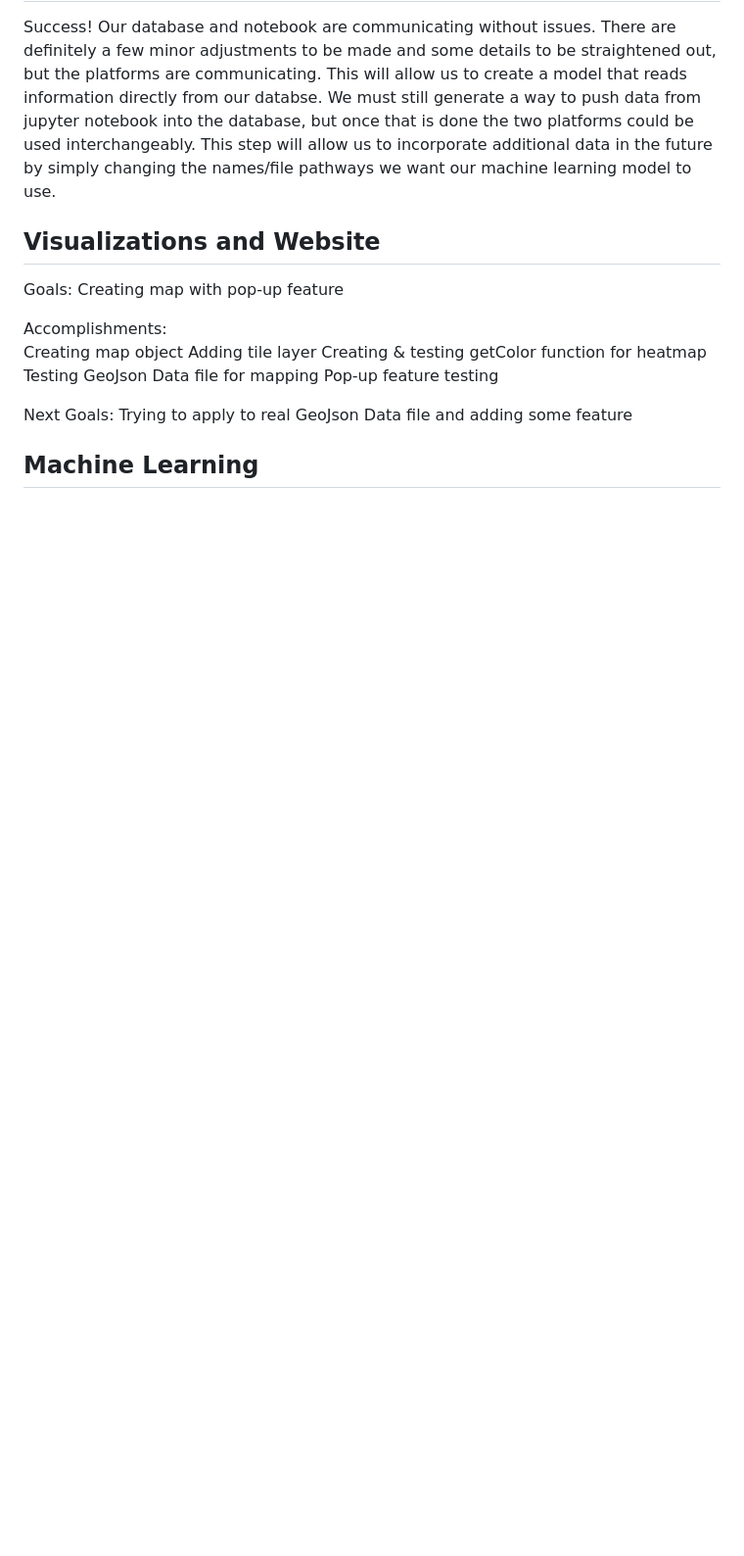
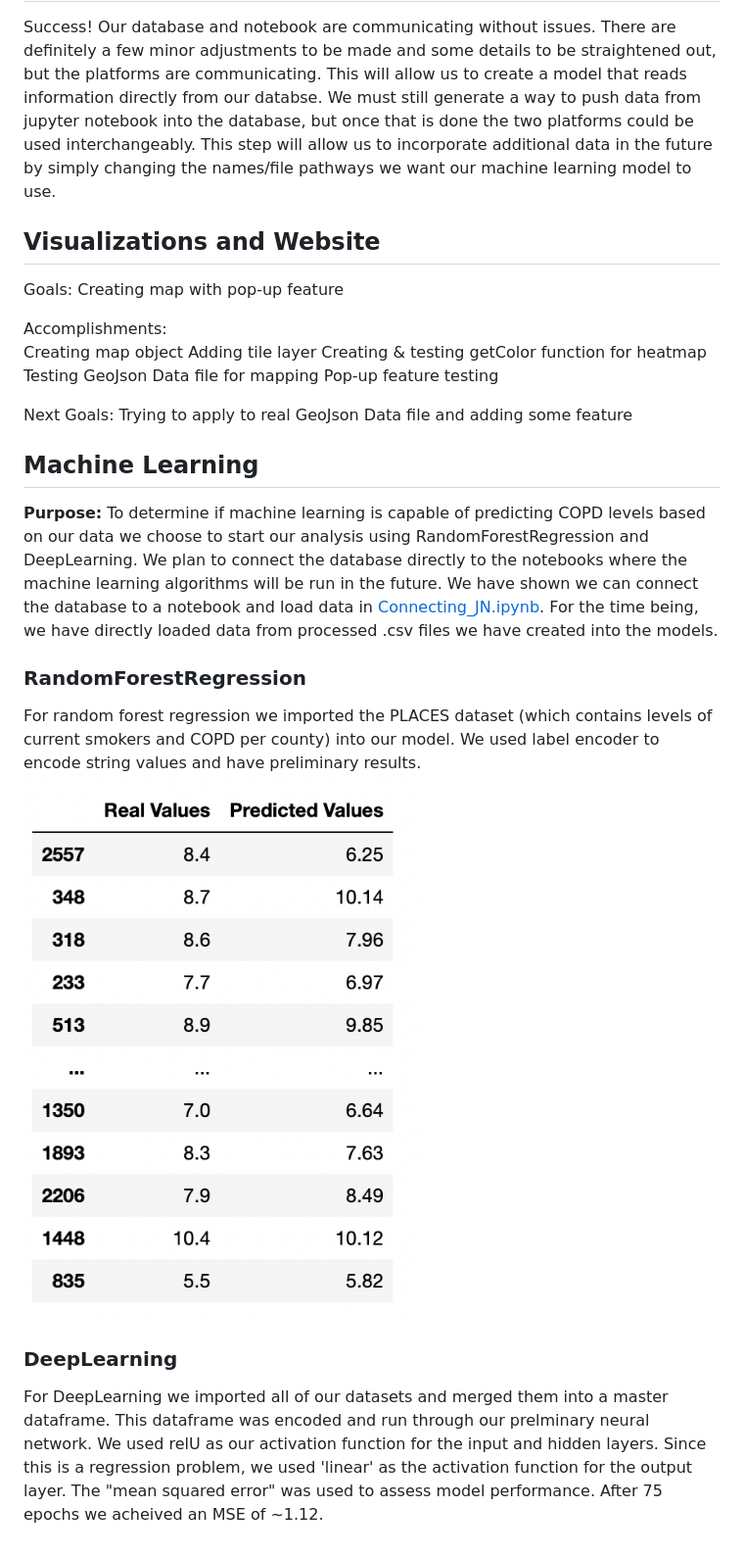
Before and after one commit to AvatarJoshi/copd_project, a Markdown page: README.md, the part around the change printed below. Shown: that part at 98% size. Drawn GitHub-style; pictures changed too: Images/RandomForestRegressionScore.png (added); blank space fills up the shorter version.

```diff
--- a/README.md
+++ b/README.md
@@ -89,3 +90,11 @@ Next Goals:
     Trying to apply to real GeoJson Data file and adding some feature
 
 ## Machine Learning
+**Purpose:** To determine if machine learning is capable of predicting COPD levels based on our data we choose to start our analysis using RandomForestRegression and DeepLearning. We plan to connect the database directly to the notebooks where the machine learning algorithms will be run in the future. We have shown we can connect the database to a notebook and load data in [Connecting_JN.ipynb](Connecting_JN_SQL.pynb). For the time being, we have directly loaded data from processed .csv files we have created into the models.
+
+### RandomForestRegression
+For random forest regression we imported the PLACES dataset (which contains levels of current smokers and COPD per county) into our model. We used label encoder to encode string values and have preliminary results.
+![RandomForestRegression Actual vs Predicted](/Images/RandomForestRegressionScore.png)
+
+### DeepLearning
+For DeepLearning we imported all of our datasets and merged them into a master dataframe. This dataframe was encoded and run through our prelminary neural network. We used relU as our activation function for the input and hidden layers. Since this is a regression problem, we used 'linear' as the activation function for the output layer. The "mean squared error" was used to assess model performance. After 75 epochs we acheived an MSE of ~1.12.
```
Also changed, not shown: other parts of README.md (+7 -6 lines).
